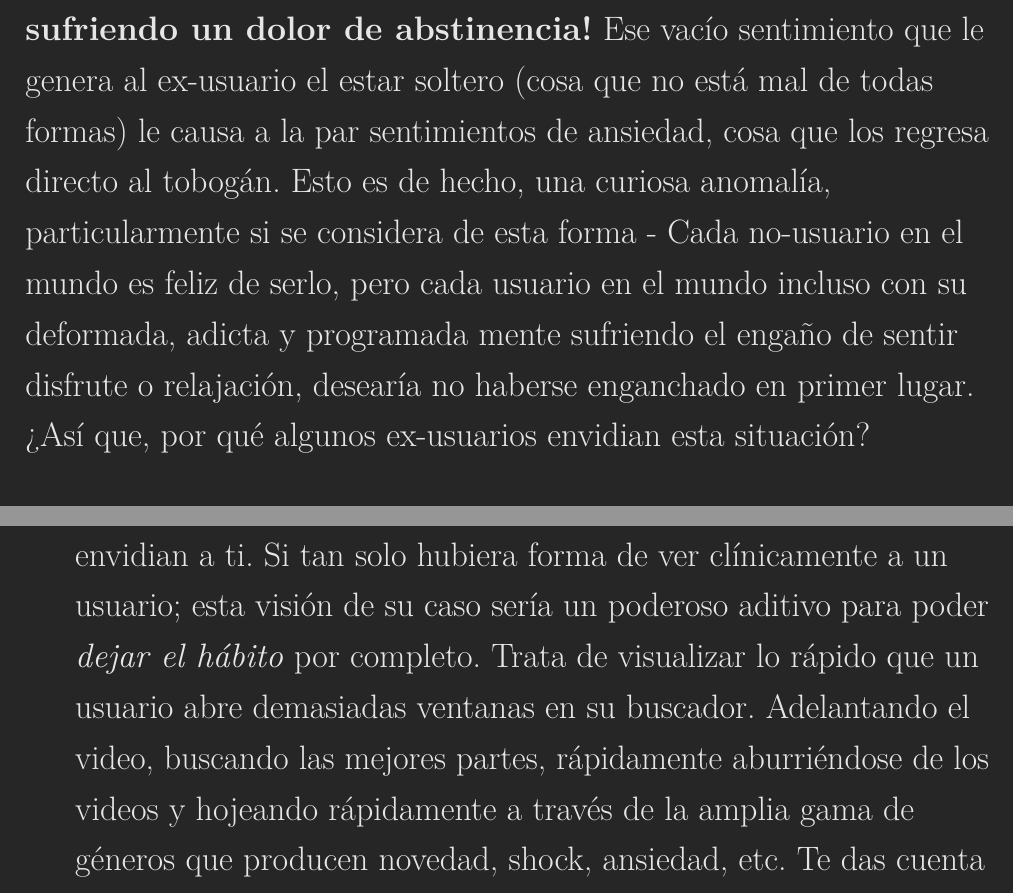
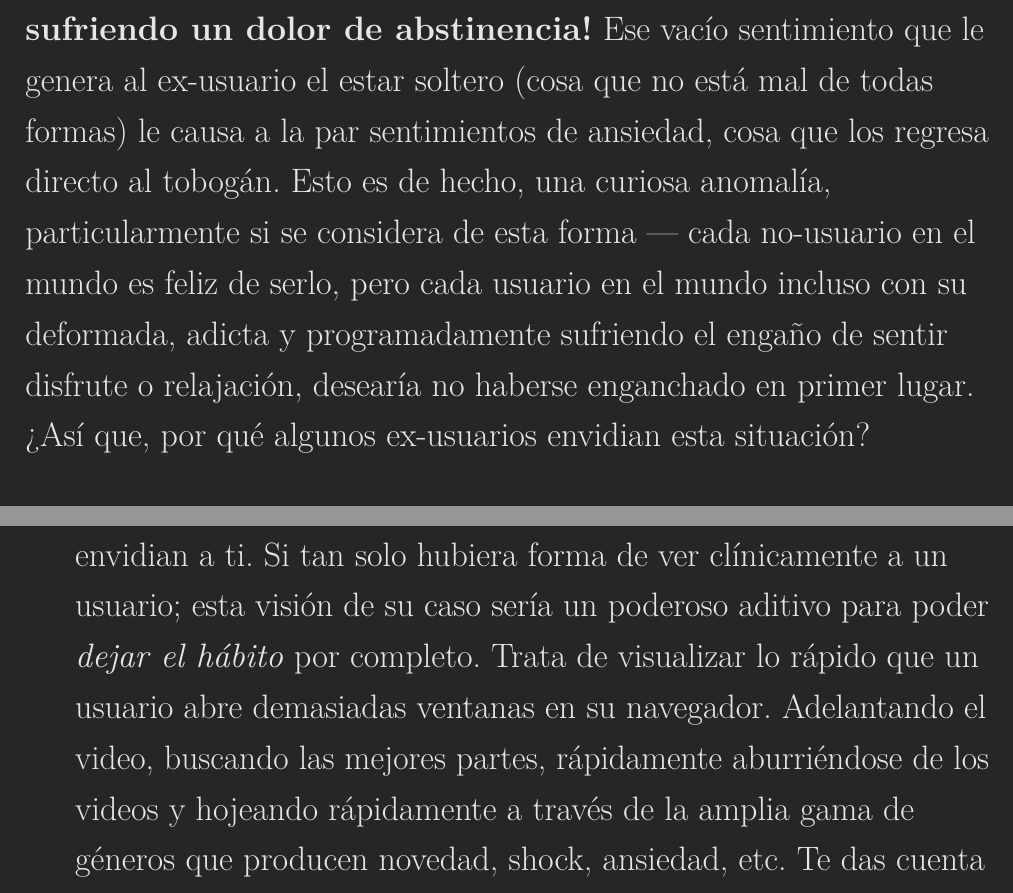
Before and after one commit to easypeasyespanol/easypeasyespanol.github.io, a LaTeX book (easypeasyespanol.tex): two parts of page 140 of 248, joined at a grey line, cut so that both start at the same text. Compiled offline with pdfLaTeX.

Commit message:
Deploying to gh-pages from @ easypeasyespanol/easypeasyespanol.github.io@23a38fc08b1db8b9edc190783d87f7250c719a1d 🚀

```diff
--- a/easypeasyespanol.tex
+++ b/easypeasyespanol.tex
@@ -1445,14 +1445,14 @@ Míralo de esta forma. Ya has decidido que no te quedarás dentro de la trampa p
 
 \textbf{¡No!} Una vez que el pequeño monstruo esté muerto, una vez que tu cuerpo deje de saciar la dopamina, y una vez que los toboganes de pornografía en tu cerebro empiecen a desvanecerse debido a la falta de un correcto \emph{engrasado}, todo lavado de cerebro que quede se desvanecerá también. No solo estarás mejor equipado física y mentalmente para lidiar con el estrés y las torceduras que te dé la vida, sino que también empezarás a disfrutar los buenos tiempos en su máximo esplendor.
 
-Aunque solo hay un factor de riesgo que te puede traer de regreso a la trampa: la influencia que te ejercen aquellos que aún usan \emph{el sexo} como su placer o apoyo. \emph{``El jardín del vecino siempre es más verde''}, es una frase que describe de forma ordinaria cualquier aspecto de nuestras vidas, y es una frase fácil de entender. ¿Pero por qué, cuando hablamos de porno - con las desventajas sobrepasando las ilusorias `ventajas' - el ex-usuario tiende a envidiar a aquellos que constantemente usan el sexo y la pornografía como su apoyo?
-
-Con todo el lavado de cerebro que se crea desde la infancia, es entendible que hayamos caído en la trampa. ¿Pero por qué entonces- después de darnos cuenta del insidioso juego que es el porno, y además haber podido \emph{`dejar el hábito'} --- caminamos directamente hasta la trampa de nuevo? Se trata de la influencia del lavado de cerebro social, fusionando la idea de que el sexo y el porno son algo normal. \textbf{¡Es el ex-usuario sufriendo un dolor de abstinencia!} Ese vacío sentimiento que le genera al ex-usuario el estar soltero (cosa que no está mal de todas formas) le causa a la par sentimientos de ansiedad, cosa que los regresa directo al tobogán. Esto es de hecho, una curiosa anomalía, particularmente si se considera de esta forma - Cada no-usuario en el mundo es feliz de serlo, pero cada usuario en el mundo incluso con su deformada, adicta y programada mente sufriendo el engaño de sentir disfrute o relajación, desearía no haberse enganchado en primer lugar. ¿Así que, por qué algunos ex-usuarios envidian esta situación?
-
-\begin{itemize}
-\tightlist
-\item
-  \textbf{Solo una miradita.} Recuerda, tal cosa no existe. Deja de verlo de forma aislada y adopta la visión de un usuario. Puedes envidiarlos, pero ellos ni siquiera aprueban su forma de ser; los usuarios te envidian a ti. Si tan solo hubiera forma de ver clínicamente a un usuario; esta visión de su caso sería un poderoso aditivo para poder \emph{dejar el hábito} por completo. Trata de visualizar lo rápido que un usuario abre demasiadas ventanas en su buscador. Adelantando el video, buscando las mejores partes, rápidamente aburriéndose de los videos y hojeando rápidamente a través de la amplia gama de géneros que producen novedad, shock, ansiedad, etc. Te das cuenta de que el acto incluso parece automático. Recuerda - no lo están disfrutando, sino que no pueden disfrutar sus vidas si no lo hacen. La mañana siguiente, despertando con una voluntad débil, sin energía y con los ojos nublados, tendrán que seguir torturándose para lidiar con el estrés y la tensión de sus vidas. Se están enfrentando a una vida de mugre, de salud mental débil y baja confianza en sí mismos - una vida entera de autodestrucción, utilizando las sombras que yacen detrás de sus cabezas para este fin. ¿Y para conseguir qué? ¿La ilusión de que estás obteniendo lo que mereces y un poco de maldito placer?
+Aunque solo hay un factor de riesgo que te puede traer de regreso a la trampa: la influencia que te ejercen aquellos que aún usan \emph{el sexo} como su placer o apoyo. \emph{``El jardín del vecino siempre es más verde''}, es una frase que describe de forma ordinaria cualquier aspecto de nuestras vidas, y es una frase fácil de entender. ¿Pero por qué, cuando hablamos de porno --- con las desventajas sobrepasando las ilusorias `ventajas' --- el ex-usuario tiende a envidiar a aquellos que constantemente usan el sexo y la pornografía como su apoyo?
+
+Con todo el lavado de cerebro que se crea desde la infancia, es entendible que hayamos caído en la trampa. ¿Pero por qué entonces --- después de darnos cuenta del insidioso juego que es el porno, y además haber podido \emph{`dejar el hábito'} --- caminamos directamente hasta la trampa de nuevo? Se trata de la influencia del lavado de cerebro social, fusionando la idea de que el sexo y el porno son algo normal. \textbf{¡Es el ex-usuario sufriendo un dolor de abstinencia!} Ese vacío sentimiento que le genera al ex-usuario el estar soltero (cosa que no está mal de todas formas) le causa a la par sentimientos de ansiedad, cosa que los regresa directo al tobogán. Esto es de hecho, una curiosa anomalía, particularmente si se considera de esta forma --- cada no-usuario en el mundo es feliz de serlo, pero cada usuario en el mundo incluso con su deformada, adicta y programadamente sufriendo el engaño de sentir disfrute o relajación, desearía no haberse enganchado en primer lugar. ¿Así que, por qué algunos ex-usuarios envidian esta situación?
+
+\begin{itemize}
+\tightlist
+\item
+  \textbf{Solo una miradita.} Recuerda, tal cosa no existe. Deja de verlo de forma aislada y adopta la visión de un usuario. Puedes envidiarlos, pero ellos ni siquiera aprueban su forma de ser; los usuarios te envidian a ti. Si tan solo hubiera forma de ver clínicamente a un usuario; esta visión de su caso sería un poderoso aditivo para poder \emph{dejar el hábito} por completo. Trata de visualizar lo rápido que un usuario abre demasiadas ventanas en su navegador. Adelantando el video, buscando las mejores partes, rápidamente aburriéndose de los videos y hojeando rápidamente a través de la amplia gama de géneros que producen novedad, shock, ansiedad, etc. Te das cuenta de que el acto incluso parece automático. Recuerda --- no lo están disfrutando, sino que no pueden disfrutar sus vidas si no lo hacen. La mañana siguiente, despertando con una voluntad débil, sin energía y con los ojos nublados, tendrán que seguir torturándose para lidiar con el estrés y la tensión de sus vidas. Se están enfrentando a una vida de mugre, de salud mental débil y baja confianza en sí mismos --- una vida entera de autodestrucción, utilizando las sombras que yacen detrás de sus cabezas para este fin. ¿Y para conseguir qué? ¿La ilusión de que estás obteniendo lo que mereces y un poco de maldito placer?
 \item
   La segunda razón por la que los ex-usuarios tienen estos dolores de abstinencia yace en el hecho de que el usuario tiene la posibilidad de hacer algo --- masturbarse/ver porno --- cosa que el no-usuario no puede, lo que lo lleva a \textbf{sentirse privado}. Hazlo claro en tu mente, no es el no-usuario el que está siendo privado, pero el pobre adicto el que se priva de:
 
```
Also changed, not shown: easypeasyespanol.pdf, easypeasyespanol.tex (2 more changed lines), 3 other files.
